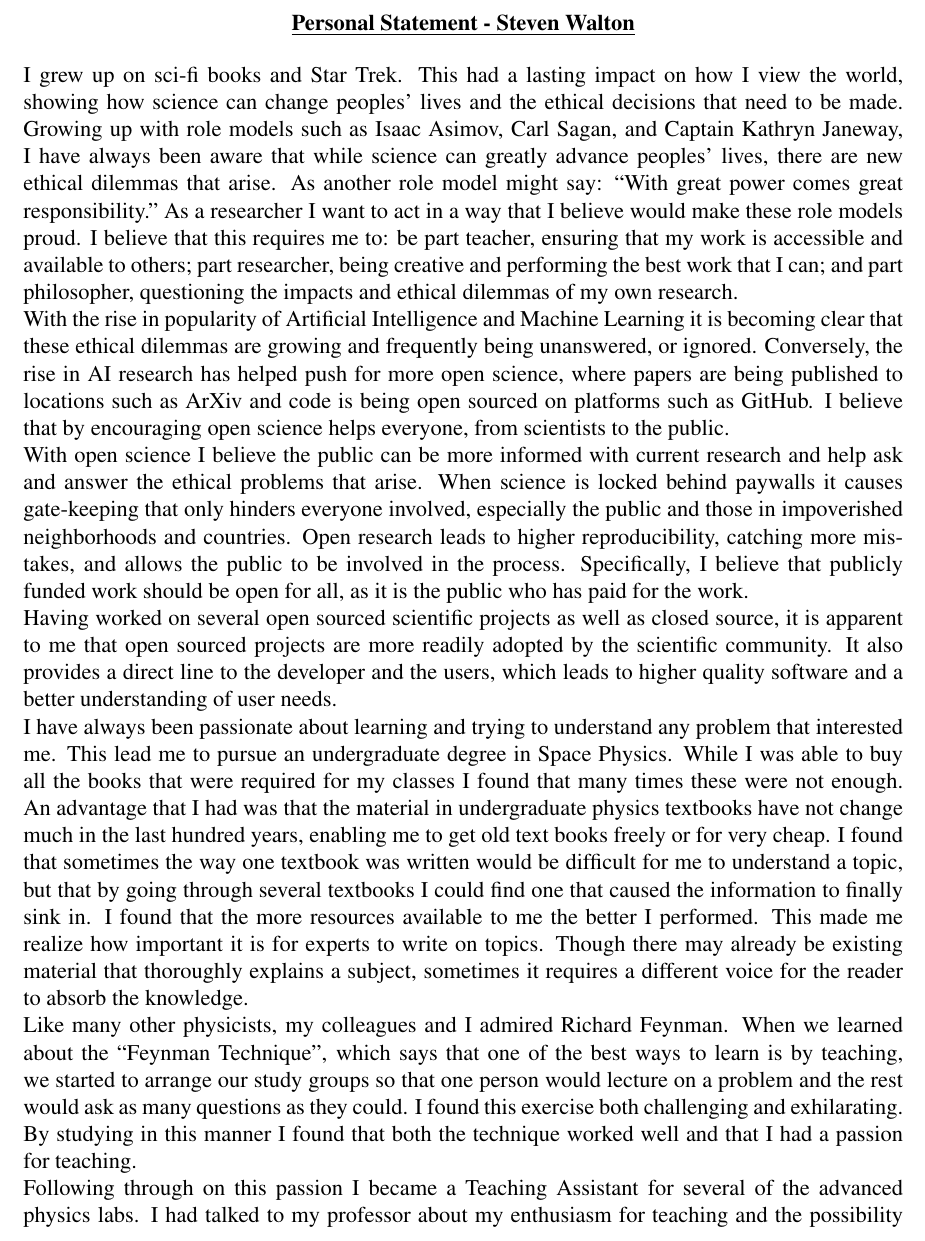
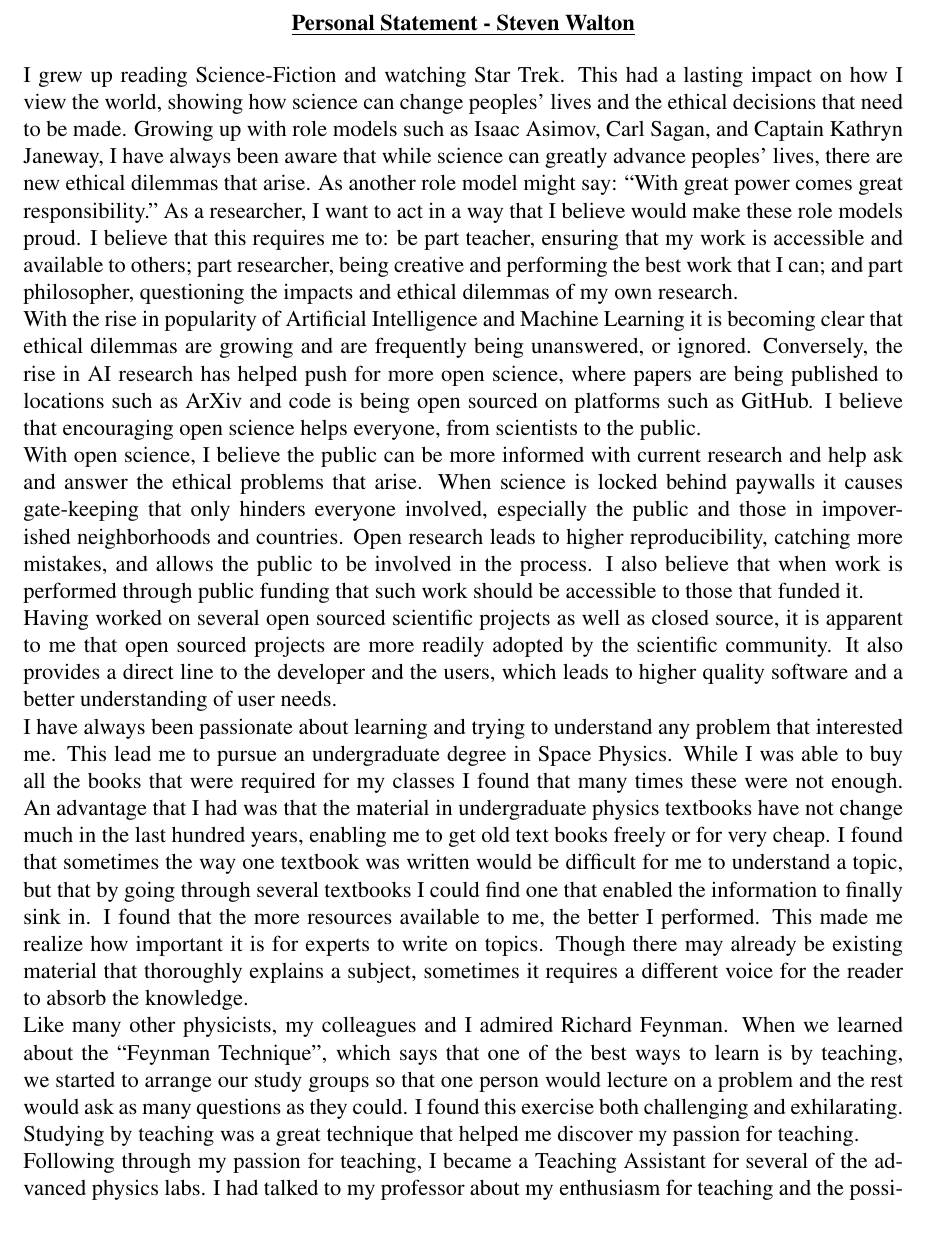
Before and after one commit to stevenwalton/nsfgrf, a LaTeX document (Personal.tex): part of page 1 of 3, cut so that both start at the same text. Compiled offline with pdfLaTeX.

Commit message:
Added Roba and Abhishek's Edits

```diff
--- a/Personal.tex
+++ b/Personal.tex
@@ -23,33 +23,34 @@
 \underline{\bf Personal Statement - Steven Walton}\\
 \end{center}
 
-I grew up on sci-fi books and Star Trek. This had a lasting impact on how I view
-the world, showing how science can change peoples' lives and the ethical
-decisions that need to be made. Growing up with role models such as Isaac
-Asimov, Carl Sagan, and Captain Kathryn Janeway, I have always been aware that
-while science can greatly advance peoples' lives, there are new ethical dilemmas
-that arise. As another role model might say: ``With great power comes great
-responsibility." As a researcher I want to act in a way that I believe would
-make these role models proud. I believe that this requires me to: be part
-teacher, ensuring that my work is accessible and available to others; part
-researcher, being creative and performing the best work that I can; and part
-philosopher, questioning the impacts and ethical dilemmas of my own research.
+I grew up reading Science-Fiction and watching Star Trek. This had a lasting
+impact on how I view the world, showing how science can change peoples' lives
+and the ethical decisions that need to be made. Growing up with role models such
+as Isaac Asimov, Carl Sagan, and Captain Kathryn Janeway, I have always been
+aware that while science can greatly advance peoples' lives, there are new
+ethical dilemmas that arise. As another role model might say: ``With great power
+comes great responsibility." As a researcher, I want to act in a way that I
+believe would make these role models proud. I believe that this requires me to:
+be part teacher, ensuring that my work is accessible and available to others;
+part researcher, being creative and performing the best work that I can; and
+part philosopher, questioning the impacts and ethical dilemmas of my own
+research.
 
 With the rise in popularity of Artificial Intelligence and Machine Learning it
-is becoming clear that these ethical dilemmas are growing and frequently being
+is becoming clear that ethical dilemmas are growing and are frequently being
 unanswered, or ignored. Conversely, the rise in AI research has helped push for
 more open science, where papers are being published to locations such as ArXiv
-and code is being open sourced on platforms such as GitHub. I believe that by
+and code is being open sourced on platforms such as GitHub. I believe that
 encouraging open science helps everyone, from scientists to the public.
 
-With open science I believe the public can be more informed with current
+With open science, I believe the public can be more informed with current
 research and help ask and answer the ethical problems that arise. When
 science is locked behind paywalls it causes gate-keeping that only hinders
 everyone involved, especially the public and those in impoverished neighborhoods
 and countries. Open research leads to higher reproducibility, catching more
-mistakes, and allows the public to be involved in the process. Specifically, I
-believe that publicly funded work should be open for all, as it is the public
-who has paid for the work.
+mistakes, and allows the public to be involved in the process. I also believe
+that when work is performed through public funding that such work should be
+accessible to those that funded it.
 
 Having worked on several open sourced scientific projects as well as closed
 source, it is apparent to me that open sourced projects are more readily adopted
@@ -65,8 +66,8 @@ was that the material in undergraduate physics textbooks have not change much in
 the last hundred years, enabling me to get old text books freely or for very
 cheap. I found that sometimes the way one textbook was written would be
 difficult for me to understand a topic, but that by going through several
-textbooks I could find one that caused the information to finally sink in. I
-found that the more resources available to me the better I performed. This made
+textbooks I could find one that enabled the information to finally sink in. I
+found that the more resources available to me, the better I performed. This made
 me realize how important it is for experts to write on topics. Though there may
 already be existing material that thoroughly explains a subject, sometimes it
 requires a different voice for the reader to absorb the knowledge.
@@ -75,10 +76,6 @@ Like many other physicists, my colleagues and I admired Richard Feynman. When we
 learned about the ``Feynman Technique", which says that one of the best ways to
 learn is by teaching, we started to arrange our study groups so that one person
 would lecture on a problem and the rest would ask as many questions as they
-could. I found this exercise both challenging and exhilarating. By studying in
-this manner I found that both the technique worked well and that I had a passion
-for teaching.
+could. I found this exercise both challenging and exhilarating. Studying by
+teaching was a great technique that helped me discover my passion for teaching.
 
-Following through on this passion I became a Teaching Assistant for several of
-the advanced physics labs. I had talked to my professor about my enthusiasm for
-teaching and the possibility of becoming a professor after I went through
@@ -90 +82,3 @@ great rewards. I loved seeing students succeed and helping them reach their
-potential.
+Following through my passion for teaching, I became a Teaching Assistant for
+several of the advanced physics labs. I had talked to my professor about my
+enthusiasm for teaching and the possibility of becoming a professor after I went
```
Also changed, not shown: Research.tex (+12 -11 lines), Personal.pdf, Research.pdf, Personal.tex (34 more changed lines).
